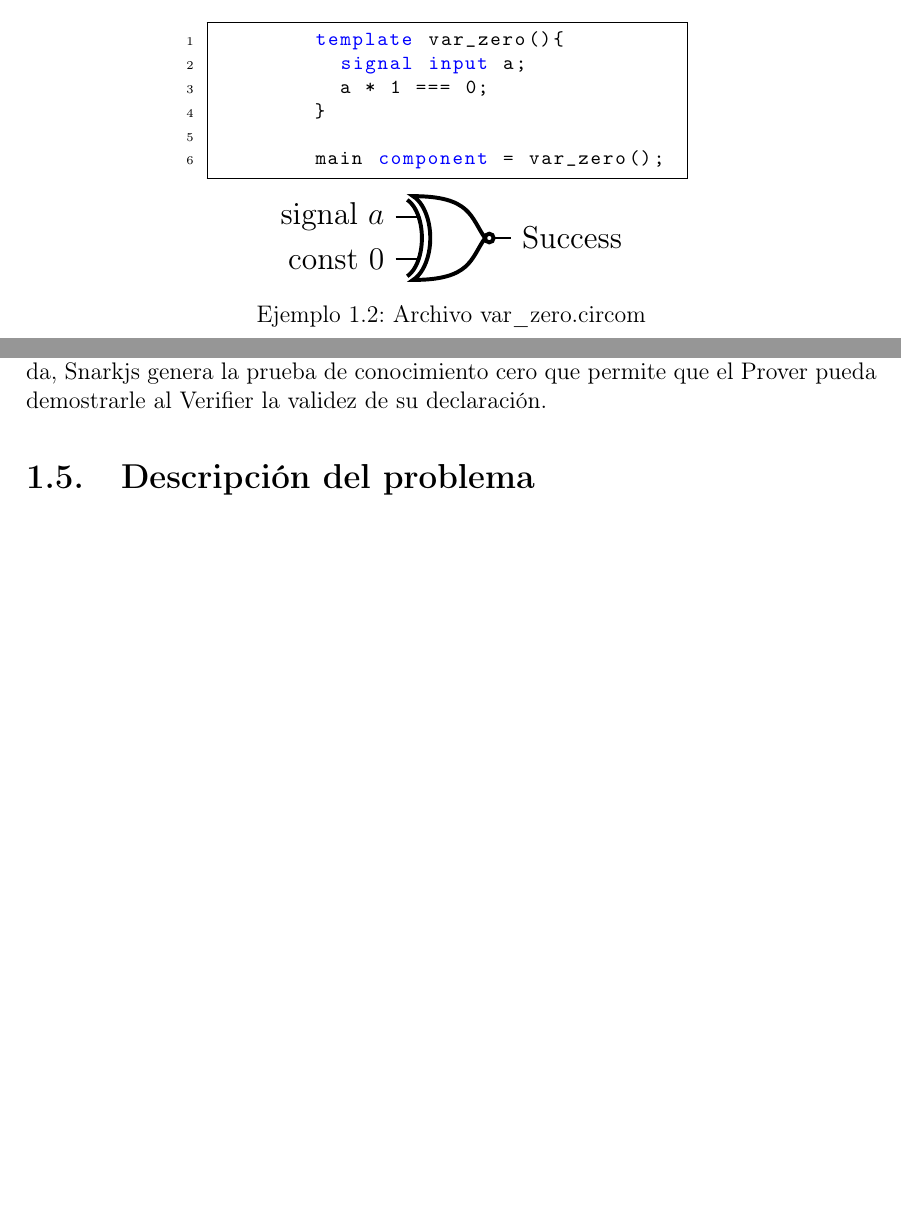
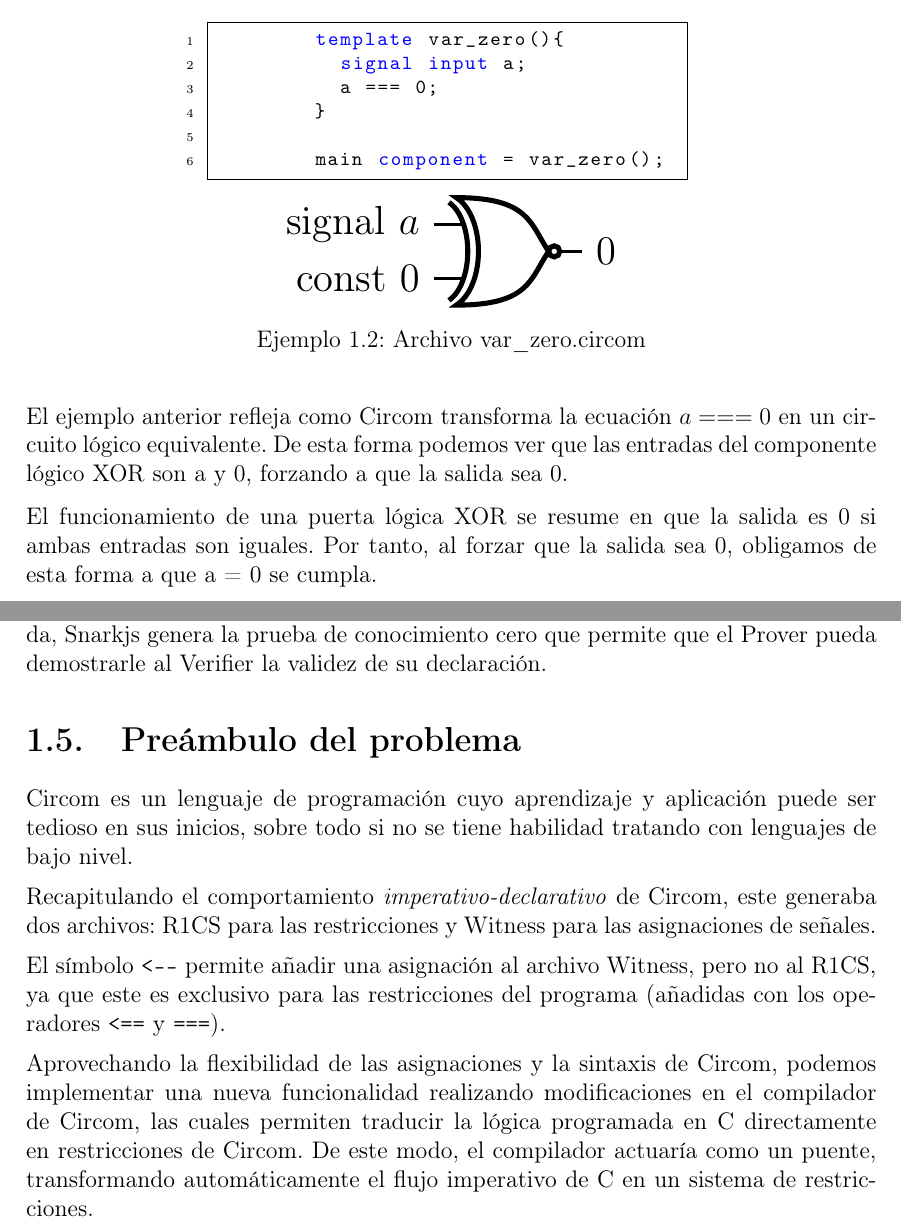
Before and after one commit to luciamarst/circom, a LaTeX document (Documentación/Documentación oficial/Documento final.tex): two parts of pages 6 and 8 of 18, joined at a grey line, cut so that both start at the same text, the shorter picture padded with empty space. Compiled offline with pdfLaTeX.

Commit message:
Preámbulo del problema y arreglos

```diff
--- a/Documentación/Documentación oficial/Documento final.tex
+++ b/Documentación/Documentación oficial/Documento final.tex
@@ -380,7 +380,7 @@ placement=H
 			\begin{lstlisting}
 				template var_zero(){
 					signal input a;
-					a * 1 === 0;
+					a === 0;
 				}
 
 				main component = var_zero();
@@ -398,7 +398,7 @@ placement=H
 
 				\draw (myxnor.in 2) node[anchor=east] {const $0$};
 
-				\draw (myxnor.out) node[anchor=west] {Success};
+				\draw (myxnor.out) node[anchor=west] {0};
 			\end{circuitikz}
 		}
 		\end{minipage}
@@ -407,7 +407,13 @@ placement=H
 	\label{ex:varA-dist-zero}
 \end{mi_ejemplo}
 
+\vspace{0.2cm}
 
+\noindent El ejemplo anterior refleja como Circom transforma la ecuación $a ===0$ en un circuito lógico equivalente. De esta forma podemos ver que las entradas del componente lógico XOR son a y 0, forzando a que la salida sea 0.
+
+\vspace{0.25cm}
+
+\noindent El funcionamiento de una puerta lógica XOR se resume en que la salida es 0 si ambas entradas son iguales. Por tanto, al forzar que la salida sea 0, obligamos de esta forma a que a = 0 se cumpla.
 
 	\section{R1CS}
 	\label{sec:r1cs}
@@ -466,6 +472,18 @@ placement=H
 
 	\noindent Una vez disponibles estos dos archivos y la \hyperref[def:confidence-configuration]{\textit{ \ref{def:confidence-configuration} Configuración de confianza}} finalizada, Snarkjs genera la prueba de conocimiento cero que permite que el Prover pueda demostrarle al Verifier la validez de su declaración.
 
-	\section{Descripción del problema}
+	\section{Preámbulo del problema}
+	\label{sec:descripcion-problema}
+
+	\noindent Circom es un lenguaje de programación cuyo aprendizaje y aplicación puede ser tedioso en sus inicios, sobre todo si no se tiene habilidad tratando con lenguajes de bajo nivel.
+
+	\vspace{0.2cm}
+	\noindent Recapitulando el comportamiento \textit{imperativo-declarativo} de Circom, este generaba dos archivos: R1CS para las restricciones y Witness para las asignaciones de señales.
+
+	\vspace{0.2cm}
+	\noindent El símbolo \texttt{<-}\texttt{-} permite añadir una asignación al archivo Witness, pero no al R1CS, ya que este es exclusivo para las restricciones del programa (añadidas con los operadores  \texttt{<==} y \texttt{===}).
+
+	\vspace{0.2cm}
+	\noindent Aprovechando la flexibilidad de las asignaciones y la sintaxis de Circom, podemos implementar una nueva funcionalidad realizando modificaciones en el compilador de Circom, las cuales permiten traducir la lógica programada en C directamente en restricciones de Circom. De este modo, el compilador actuaría como un puente, transformando automáticamente el flujo imperativo de C en un sistema de restricciones.
 
 	\chapter{Desarrollo del problema}
```
Also changed, not shown: Documentación/Documentación oficial/Documento final.pdf, Documentación/Documentación oficial/Documento final.tex (14 more changed lines), 2 other files.
